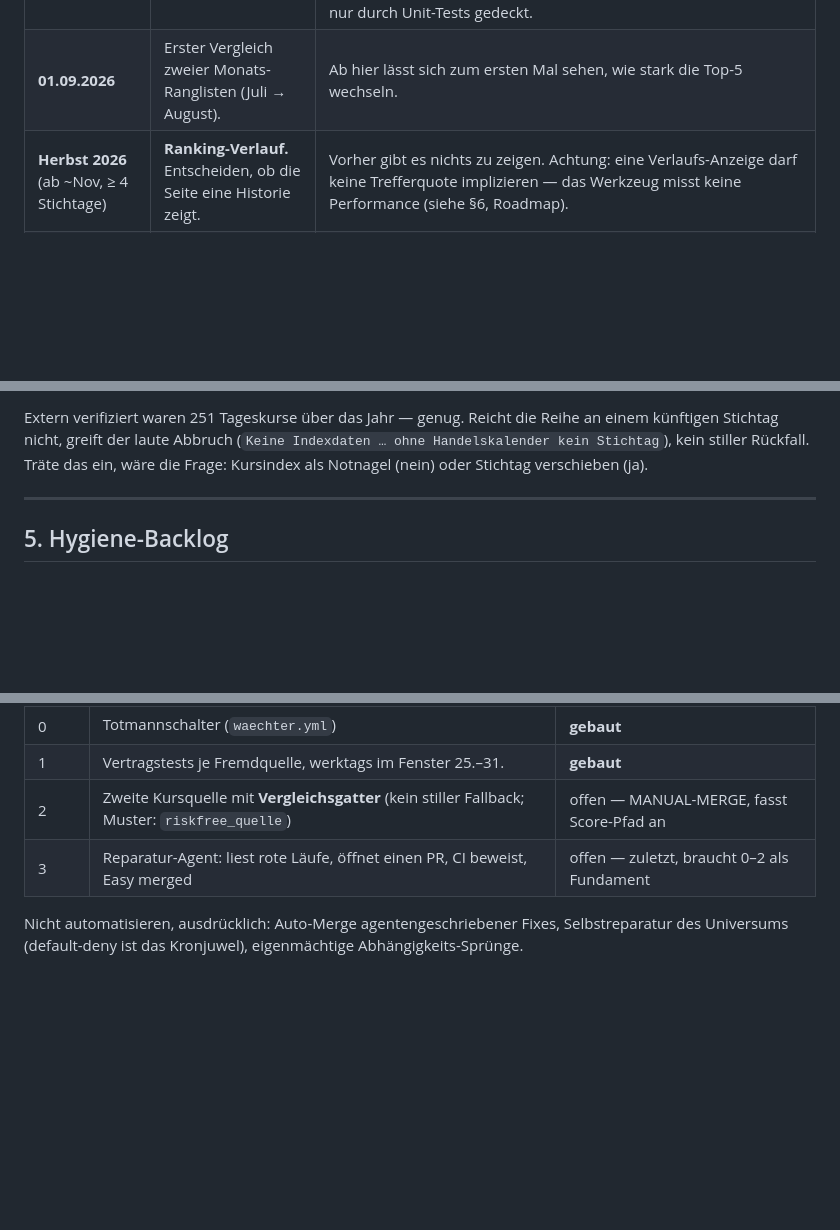
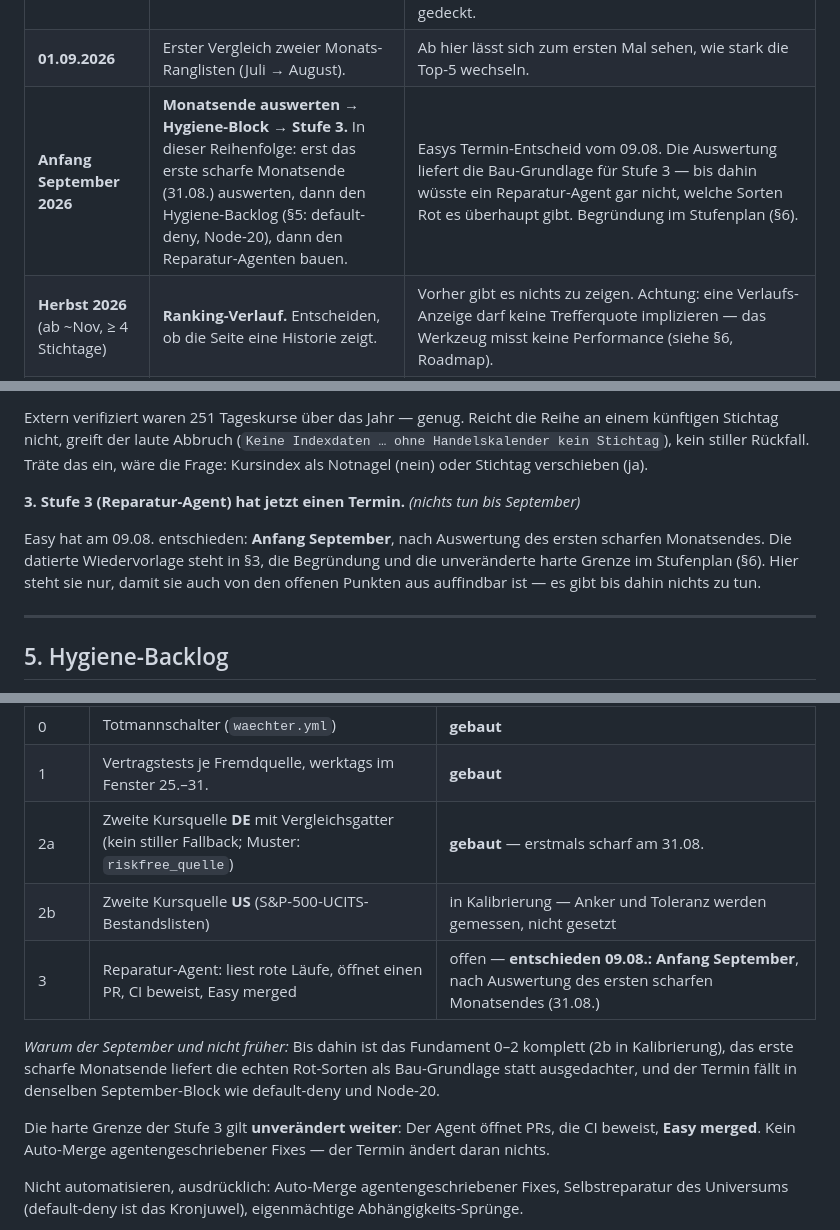
Before and after one commit to easywebb911/Momentum-Report, a Markdown page: SESSION_HANDOVER.md, 3 parts joined by grey strips. Drawn GitHub-style; blank space fills up the shorter version.

Commit message:
Handover: Stufe 3 hat einen Termin, Stufe 2 einen ehrlichen Stand
Easys Entscheid vom 09.08.: der Reparatur-Agent kommt Anfang September,
nach Auswertung des ersten scharfen Monatsendes. Als datierte
Wiedervorlage in Paragraph 3, mit Begruendung im Stufenplan und einem
Verweis bei den offenen Punkten.

Die harte Grenze steht jetzt ausdruecklich da statt nur mitgemeint: der
Agent oeffnet PRs, die CI beweist, Easy merged -- kein Auto-Merge
agentengeschriebener Fixes, der Termin aendert daran nichts.

Nebenbei richtiggestellt: Stufe 2 stand noch auf "offen", obwohl 2a seit
#26 gebaut ist. Ohne die Aufteilung in 2a/2b haette die neue Begruendung
("Fundament 0-2 komplett, 2b in Kalibrierung") der Zeile daneben
widersprochen.

Co-Authored-By: Claude Opus 5 <noreply@anthropic.com>
Claude-Session: https://claude.ai/code/session_01RmhWWsJFxzUYmRsVzRfPqH

```diff
--- a/SESSION_HANDOVER.md
+++ b/SESSION_HANDOVER.md
@@ -96,6 +96,7 @@ nicht dokumentiert (bei #1–#3 deshalb „—").
 |---|---|---|
 | **31.08.2026** (Mo) | **Monats-Stichtag.** Der erste Lauf danach bildet das August-Ranking. | Erster Stichtag *nach* #16 — hier greift die Überschuss-Ampel zum ersten Mal mit echten Zahlen. Danach prüfen: Tragen beide Märkte `riskfree_12m ≠ null`? Steht auf der Seite „über Geldmarkt" statt des Umstellungs-Hinweises? Kam der Ranking-Push an? Der Probe-Push vom 08.08. belegt Thema und Sendeweg — `push_new_ranking` baut aber eine andere Nachricht und ist bisher nur durch Unit-Tests gedeckt. |
 | **01.09.2026** | Erster Vergleich zweier Monats-Ranglisten (Juli → August). | Ab hier lässt sich zum ersten Mal sehen, wie stark die Top-5 wechseln. |
+| **Anfang September 2026** | **Monatsende auswerten → Hygiene-Block → Stufe 3.** In dieser Reihenfolge: erst das erste scharfe Monatsende (31.08.) auswerten, dann den Hygiene-Backlog (§5: default-deny, Node-20), dann den Reparatur-Agenten bauen. | Easys Termin-Entscheid vom 09.08. Die Auswertung liefert die Bau-Grundlage für Stufe 3 — bis dahin wüsste ein Reparatur-Agent gar nicht, welche Sorten Rot es überhaupt gibt. Begründung im Stufenplan (§6). |
 | **Herbst 2026** (ab ~Nov, ≥ 4 Stichtage) | **Ranking-Verlauf.** Entscheiden, ob die Seite eine Historie zeigt. | Vorher gibt es nichts zu zeigen. Achtung: eine Verlaufs-Anzeige darf keine Trefferquote implizieren — das Werkzeug misst keine Performance (siehe §6, Roadmap). |
 | **laufend, montags** | `Datenquelle prüfen` läuft gegen Yahoo. | Schlägt sie fehl, ist die Kursquelle das Problem, nicht der Code. |
 
@@ -119,6 +120,10 @@ Reihe an einem künftigen Stichtag nicht, greift der laute Abbruch
 (`Keine Indexdaten … ohne Handelskalender kein Stichtag`), kein stiller
 Rückfall. Träte das ein, wäre die Frage: Kursindex als Notnagel (nein) oder
 Stichtag verschieben (ja).
+
+**3. Stufe 3 (Reparatur-Agent) hat jetzt einen Termin.** *(nichts tun bis September)*
+
+Easy hat am 09.08. entschieden: **Anfang September**, nach Auswertung des ersten scharfen Monatsendes. Die datierte Wiedervorlage steht in §3, die Begründung und die unveränderte harte Grenze im Stufenplan (§6). Hier steht sie nur, damit sie auch von den offenen Punkten aus auffindbar ist — es gibt bis dahin nichts zu tun.
 
 ---
 
@@ -169,8 +174,13 @@ sich selbst wartet"; die Maschine arbeitet, Easy behält den Ein-Tipp-Veto):
 |---|---|---|
 | 0 | Totmannschalter (`waechter.yml`) | **gebaut** |
 | 1 | Vertragstests je Fremdquelle, werktags im Fenster 25.–31. | **gebaut** |
-| 2 | Zweite Kursquelle mit **Vergleichsgatter** (kein stiller Fallback; Muster: `riskfree_quelle`) | offen — MANUAL-MERGE, fasst Score-Pfad an |
-| 3 | Reparatur-Agent: liest rote Läufe, öffnet einen PR, CI beweist, Easy merged | offen — zuletzt, braucht 0–2 als Fundament |
+| 2a | Zweite Kursquelle **DE** mit Vergleichsgatter (kein stiller Fallback; Muster: `riskfree_quelle`) | **gebaut** — erstmals scharf am 31.08. |
+| 2b | Zweite Kursquelle **US** (S&P-500-UCITS-Bestandslisten) | in Kalibrierung — Anker und Toleranz werden gemessen, nicht gesetzt |
+| 3 | Reparatur-Agent: liest rote Läufe, öffnet einen PR, CI beweist, Easy merged | offen — **entschieden 09.08.: Anfang September**, nach Auswertung des ersten scharfen Monatsendes (31.08.) |
+
+*Warum der September und nicht früher:* Bis dahin ist das Fundament 0–2 komplett (2b in Kalibrierung), das erste scharfe Monatsende liefert die echten Rot-Sorten als Bau-Grundlage statt ausgedachter, und der Termin fällt in denselben September-Block wie default-deny und Node-20.
+
+Die harte Grenze der Stufe 3 gilt **unverändert weiter**: Der Agent öffnet PRs, die CI beweist, **Easy merged**. Kein Auto-Merge agentengeschriebener Fixes — der Termin ändert daran nichts.
 
 Nicht automatisieren, ausdrücklich: Auto-Merge agentengeschriebener
 Fixes, Selbstreparatur des Universums (default-deny ist das Kronjuwel),
```
